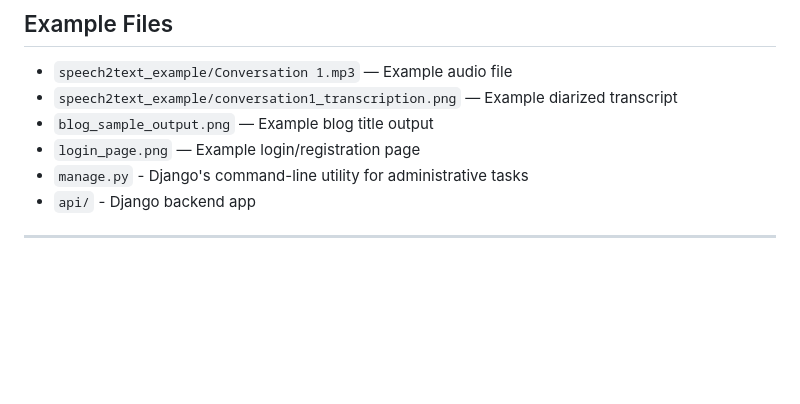
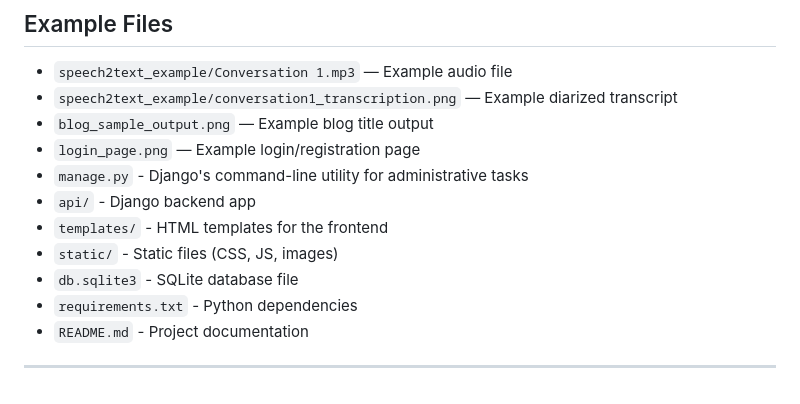
Before and after one commit to sanya21561/speech2text-blog-titles, a Markdown page: README.md, the part around the change. GitHub-like rendering; blank space fills up the shorter version.

Commit message:
Complete project structure in README with manage.py and other files

```diff
--- a/README.md
+++ b/README.md
@@ -177,5 +177,10 @@ In this blog, we will explore the top 7 LLM, data science, and AI blogs of 2024
 - `login_page.png` — Example login/registration page
 - `manage.py` - Django's command-line utility for administrative tasks
 - `api/` - Django backend app
+- `templates/` - HTML templates for the frontend
+- `static/` - Static files (CSS, JS, images)
+- `db.sqlite3` - SQLite database file
+- `requirements.txt` - Python dependencies
+- `README.md` - Project documentation
 
 ---
```
